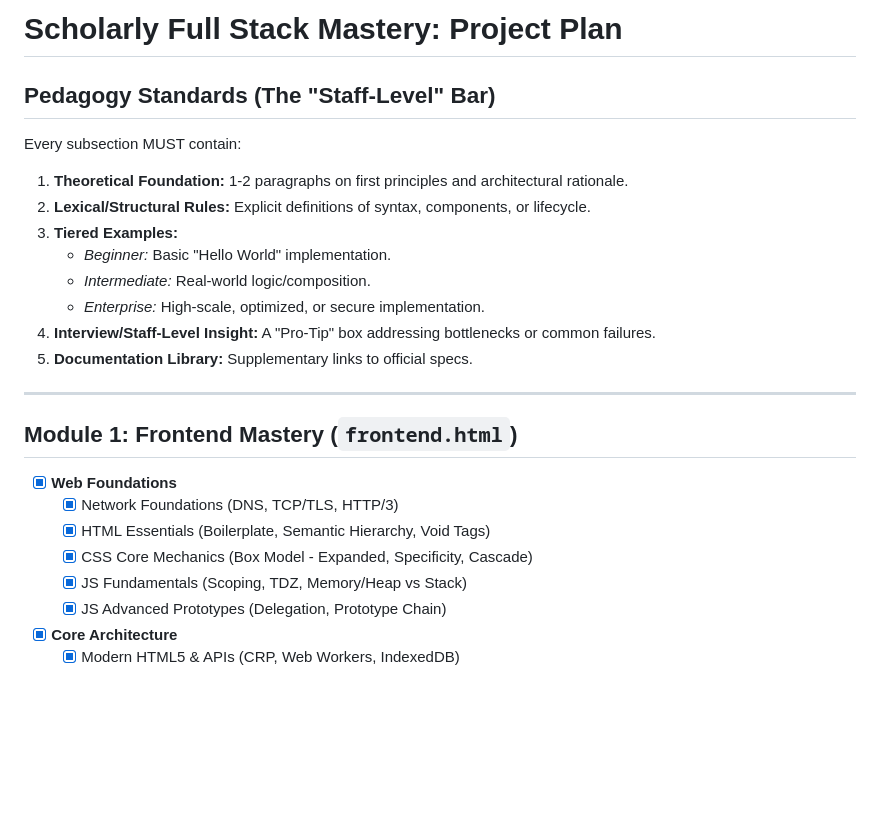
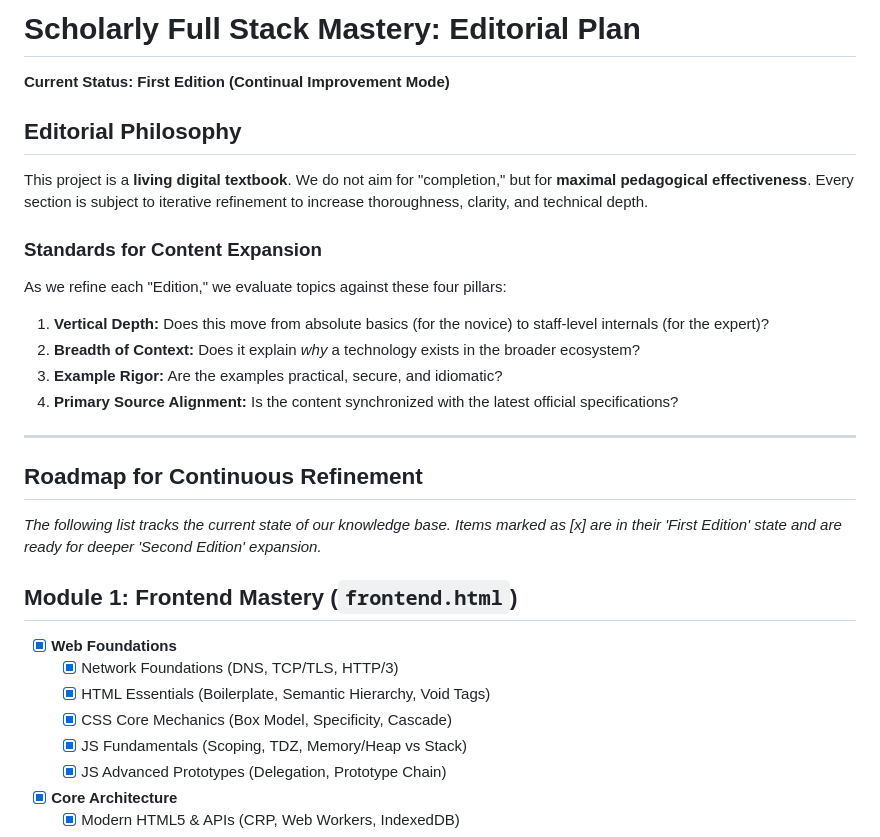
Before and after one commit to mikejhenry/TypescriptTeacher, a Markdown page: PLAN.md, the part around the change. Rendered like a GitHub page; blank space fills up the shorter version.

Commit message:
Update PLAN.md: Establish Continual Improvement Philosophy and Edition-based tracking

```diff
--- a/PLAN.md
+++ b/PLAN.md
@@ -1,23 +1,26 @@
-# Scholarly Full Stack Mastery: Project Plan
+# Scholarly Full Stack Mastery: Editorial Plan
+**Current Status: First Edition (Continual Improvement Mode)**
 
-## Pedagogy Standards (The "Staff-Level" Bar)
-Every subsection MUST contain:
-1.  **Theoretical Foundation:** 1-2 paragraphs on first principles and architectural rationale.
-2.  **Lexical/Structural Rules:** Explicit definitions of syntax, components, or lifecycle.
-3.  **Tiered Examples:**
-    *   *Beginner:* Basic "Hello World" implementation.
-    *   *Intermediate:* Real-world logic/composition.
-    *   *Enterprise:* High-scale, optimized, or secure implementation.
-4.  **Interview/Staff-Level Insight:** A "Pro-Tip" box addressing bottlenecks or common failures.
-5.  **Documentation Library:** Supplementary links to official specs.
+## Editorial Philosophy
+This project is a **living digital textbook**. We do not aim for "completion," but for **maximal pedagogical effectiveness**. Every section is subject to iterative refinement to increase thoroughness, clarity, and technical depth.
+
+### Standards for Content Expansion
+As we refine each "Edition," we evaluate topics against these four pillars:
+1.  **Vertical Depth:** Does this move from absolute basics (for the novice) to staff-level internals (for the expert)?
+2.  **Breadth of Context:** Does it explain *why* a technology exists in the broader ecosystem?
+3.  **Example Rigor:** Are the examples practical, secure, and idiomatic?
+4.  **Primary Source Alignment:** Is the content synchronized with the latest official specifications?
 
 ---
+
+## Roadmap for Continuous Refinement
+*The following list tracks the current state of our knowledge base. Items marked as [x] are in their 'First Edition' state and are ready for deeper 'Second Edition' expansion.*
 
 ## Module 1: Frontend Mastery (`frontend.html`)
 - [x] **Web Foundations**
     - [x] Network Foundations (DNS, TCP/TLS, HTTP/3)
     - [x] HTML Essentials (Boilerplate, Semantic Hierarchy, Void Tags)
-    - [x] CSS Core Mechanics (Box Model - Expanded, Specificity, Cascade)
+    - [x] CSS Core Mechanics (Box Model, Specificity, Cascade)
     - [x] JS Fundamentals (Scoping, TDZ, Memory/Heap vs Stack)
     - [x] JS Advanced Prototypes (Delegation, Prototype Chain)
 - [x] **Core Architecture**
```
